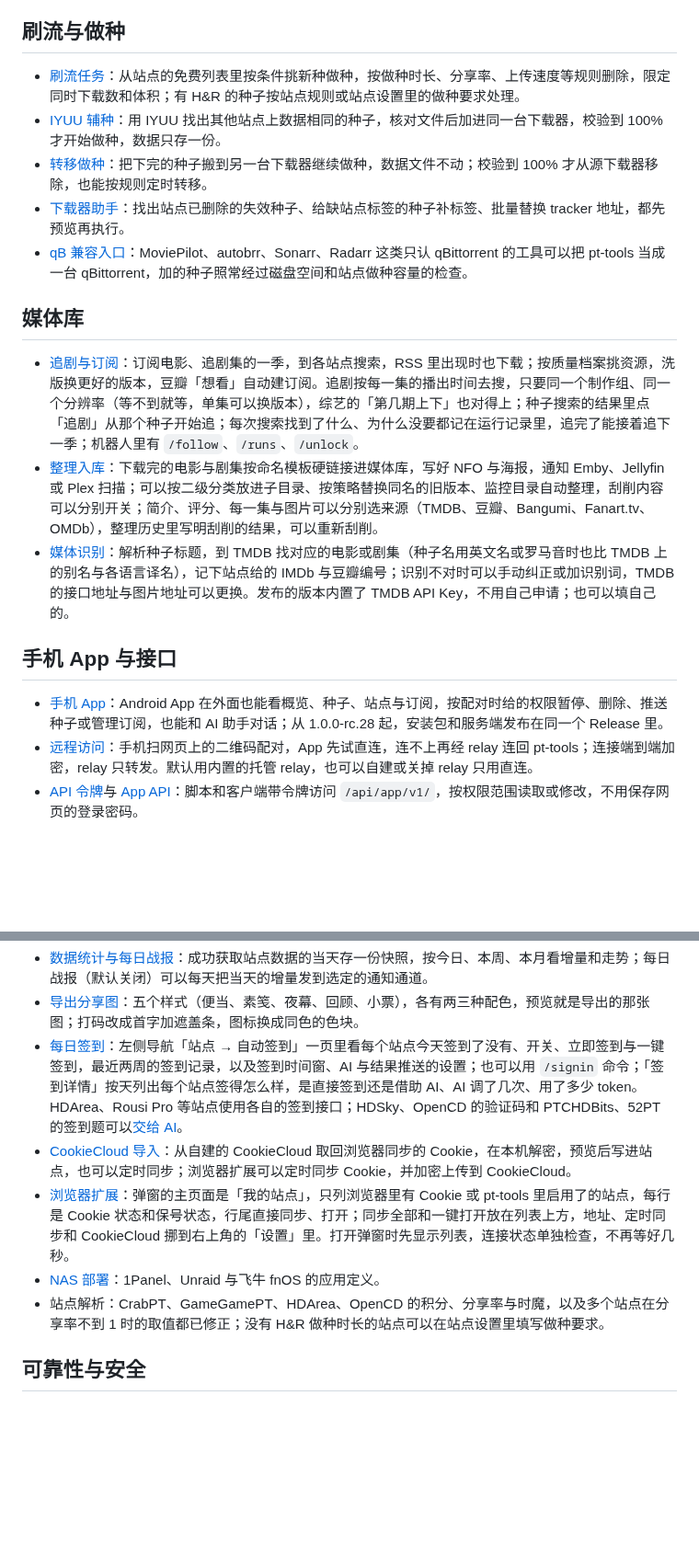
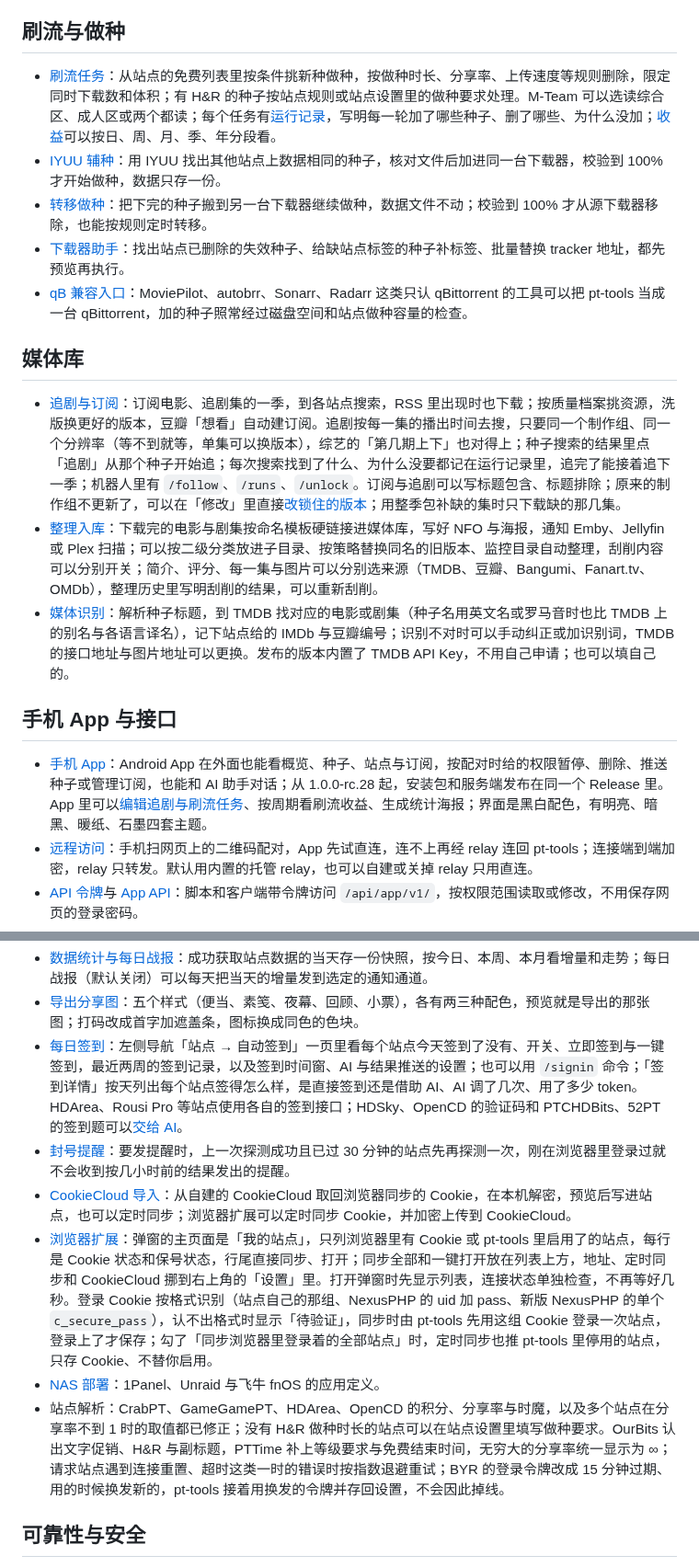
Before and after one commit to sunerpy/pt-tools, a Markdown page: docs/guide/whats-new-1.0.md, 2 parts joined by grey strips. Shown at 92% size. GitHub-like rendering; blank space fills up the shorter version.

Commit message:
docs(guide): 「1.0 预览版新功能」补上 rc.38 到 rc.45 的改动
刷流的 M-Team 分区、运行记录与按周期统计；追剧的标题包含/排除、改锁与整季包补缺；App 的编辑页与四套主题；通知投递记录、QQ 与 Telegram 的收件人、绑定页通道栏；封号提醒前补探测；扩展的 Cookie 格式识别与待验证；OurBits、PTTime、无穷分享率、指数退避重试与 BYR 的续期令牌。中英文同步。

```diff
--- a/docs/guide/whats-new-1.0.md
+++ b/docs/guide/whats-new-1.0.md
@@ -6,7 +6,7 @@
 
 ## 刷流与做种
 
-- [刷流任务](./brush.md)：从站点的免费列表里按条件挑新种做种，按做种时长、分享率、上传速度等规则删除，限定同时下载数和体积；有 H&R 的种子按站点规则或站点设置里的做种要求处理。
+- [刷流任务](./brush.md)：从站点的免费列表里按条件挑新种做种，按做种时长、分享率、上传速度等规则删除，限定同时下载数和体积；有 H&R 的种子按站点规则或站点设置里的做种要求处理。M-Team 可以选读综合区、成人区或两个都读；每个任务有[运行记录](./brush.md#运行记录)，写明每一轮加了哪些种子、删了哪些、为什么没加；[收益](./brush.md#收益与战报)可以按日、周、月、季、年分段看。
 - [IYUU 辅种](./reseed.md)：用 IYUU 找出其他站点上数据相同的种子，核对文件后加进同一台下载器，校验到 100% 才开始做种，数据只存一份。
 - [转移做种](./torrent-transfer.md)：把下完的种子搬到另一台下载器继续做种，数据文件不动；校验到 100% 才从源下载器移除，也能按规则定时转移。
 - [下载器助手](./downloader-assistant.md)：找出站点已删除的失效种子、给缺站点标签的种子补标签、批量替换 tracker 地址，都先预览再执行。
@@ -14,13 +14,13 @@
 
 ## 媒体库
 
-- [追剧与订阅](./media-subscribe.md)：订阅电影、追剧集的一季，到各站点搜索，RSS 里出现时也下载；按质量档案挑资源，洗版换更好的版本，豆瓣「想看」自动建订阅。追剧按每一集的播出时间去搜，只要同一个制作组、同一个分辨率（等不到就等，单集可以换版本），综艺的「第几期上下」也对得上；种子搜索的结果里点「追剧」从那个种子开始追；每次搜索找到了什么、为什么没要都记在运行记录里，追完了能接着追下一季；机器人里有 `/follow`、`/runs`、`/unlock`。
+- [追剧与订阅](./media-subscribe.md)：订阅电影、追剧集的一季，到各站点搜索，RSS 里出现时也下载；按质量档案挑资源，洗版换更好的版本，豆瓣「想看」自动建订阅。追剧按每一集的播出时间去搜，只要同一个制作组、同一个分辨率（等不到就等，单集可以换版本），综艺的「第几期上下」也对得上；种子搜索的结果里点「追剧」从那个种子开始追；每次搜索找到了什么、为什么没要都记在运行记录里，追完了能接着追下一季；机器人里有 `/follow`、`/runs`、`/unlock`。订阅与追剧可以写标题包含、标题排除；原来的制作组不更新了，可以在「修改」里直接[改锁住的版本](./media-subscribe.md#版本锁)；用整季包补缺的集时只下载缺的那几集。
 - [整理入库](./media-library.md)：下载完的电影与剧集按命名模板硬链接进媒体库，写好 NFO 与海报，通知 Emby、Jellyfin 或 Plex 扫描；可以按二级分类放进子目录、按策略替换同名的旧版本、监控目录自动整理，刮削内容可以分别开关；简介、评分、每一集与图片可以分别选来源（TMDB、豆瓣、Bangumi、Fanart.tv、OMDb），整理历史里写明刮削的结果，可以重新刮削。
 - [媒体识别](./media-recognize.md)：解析种子标题，到 TMDB 找对应的电影或剧集（种子名用英文名或罗马音时也比 TMDB 上的别名与各语言译名），记下站点给的 IMDb 与豆瓣编号；识别不对时可以手动纠正或加识别词，TMDB 的接口地址与图片地址可以更换。发布的版本内置了 TMDB API Key，不用自己申请；也可以填自己的。
 
 ## 手机 App 与接口
 
-- [手机 App](./mobile-app.md)：Android App 在外面也能看概览、种子、站点与订阅，按配对时给的权限暂停、删除、推送种子或管理订阅，也能和 AI 助手对话；从 1.0.0-rc.28 起，安装包和服务端发布在同一个 Release 里。
+- [手机 App](./mobile-app.md)：Android App 在外面也能看概览、种子、站点与订阅，按配对时给的权限暂停、删除、推送种子或管理订阅，也能和 AI 助手对话；从 1.0.0-rc.28 起，安装包和服务端发布在同一个 Release 里。App 里可以[编辑追剧与刷流任务](./mobile-app.md#追剧刷流与统计分享)、按周期看刷流收益、生成统计海报；界面是黑白配色，有明亮、暗黑、暖纸、石墨四套主题。
 - [远程访问](./remote-access.md)：手机扫网页上的二维码配对，App 先试直连，连不上再经 relay 连回 pt-tools；连接端到端加密，relay 只转发。默认用内置的托管 relay，也可以自建或关掉 relay 只用直连。
 - [API 令牌](./api-tokens.md)与 [App API](../reference/app-api.md)：脚本和客户端带令牌访问 `/api/app/v1/`，按权限范围读取或修改，不用保存网页的登录密码。
 - [MCP](./mcp.md)：Claude、Cursor、Cherry Studio 这类 MCP 客户端里的 AI 助手可以查看种子、下载器、站点数据、订阅与媒体库，识别种子标题，在你确认以后执行改动（包括管理订阅、整理入库）；改动先回预览（改以前、改以后与影响）。令牌勾了「配置」时还能读改 pt-tools 的配置，内置的 `pt-tools-config` 技能写明怎么改。
@@ -37,10 +39,11 @@
 - [数据统计与每日战报](./user-stats.md)：成功获取站点数据的当天存一份快照，按今日、本周、本月看增量和走势；每日战报（默认关闭）可以每天把当天的增量发到选定的通知通道。
 - [导出分享图](./user-stats.md#导出分享图)：五个样式（便当、素笺、夜幕、回顾、小票），各有两三种配色，预览就是导出的那张图；打码改成首字加遮盖条，图标换成同色的色块。
 - [每日签到](./site-login-monitoring.md#每日签到)：左侧导航「站点 → 自动签到」一页里看每个站点今天签到了没有、开关、立即签到与一键签到，最近两周的签到记录，以及签到时间窗、AI 与结果推送的设置；也可以用 `/signin` 命令；「签到详情」按天列出每个站点签得怎么样，是直接签到还是借助 AI、AI 调了几次、用了多少 token。HDArea、Rousi Pro 等站点使用各自的签到接口；HDSky、OpenCD 的验证码和 PTCHDBits、52PT 的签到题可以[交给 AI](./site-login-monitoring.md#用-ai-识别验证码与答题)。
+- [封号提醒](./site-login-monitoring.md#封号提醒)：要发提醒时，上一次探测成功且已过 30 分钟的站点先再探测一次，刚在浏览器里登录过就不会收到按几小时前的结果发出的提醒。
 - [CookieCloud 导入](./cookiecloud.md)：从自建的 CookieCloud 取回浏览器同步的 Cookie，在本机解密，预览后写进站点，也可以定时同步；浏览器扩展可以定时同步 Cookie，并加密上传到 CookieCloud。
-- [浏览器扩展](./browser-extension.md)：弹窗的主页面是「我的站点」，只列浏览器里有 Cookie 或 pt-tools 里启用了的站点，每行是 Cookie 状态和保号状态，行尾直接同步、打开；同步全部和一键打开放在列表上方，地址、定时同步和 CookieCloud 挪到右上角的「设置」里。打开弹窗时先显示列表，连接状态单独检查，不再等好几秒。
+- [浏览器扩展](./browser-extension.md)：弹窗的主页面是「我的站点」，只列浏览器里有 Cookie 或 pt-tools 里启用了的站点，每行是 Cookie 状态和保号状态，行尾直接同步、打开；同步全部和一键打开放在列表上方，地址、定时同步和 CookieCloud 挪到右上角的「设置」里。打开弹窗时先显示列表，连接状态单独检查，不再等好几秒。登录 Cookie 按格式识别（站点自己的那组、NexusPHP 的 uid 加 pass、新版 NexusPHP 的单个 `c_secure_pass`），认不出格式时显示「待验证」，同步时由 pt-tools 先用这组 Cookie 登录一次站点，登录上了才保存；勾了「同步浏览器里登录着的全部站点」时，定时同步也推 pt-tools 里停用的站点，只存 Cookie、不替你启用。
 - [NAS 部署](./install.md#nas)：1Panel、Unraid 与飞牛 fnOS 的应用定义。
-- 站点解析：CrabPT、GameGamePT、HDArea、OpenCD 的积分、分享率与时魔，以及多个站点在分享率不到 1 时的取值都已修正；没有 H&R 做种时长的站点可以在站点设置里填写做种要求。
+- 站点解析：CrabPT、GameGamePT、HDArea、OpenCD 的积分、分享率与时魔，以及多个站点在分享率不到 1 时的取值都已修正；没有 H&R 做种时长的站点可以在站点设置里填写做种要求。OurBits 认出文字促销、H&R 与副标题，PTTime 补上等级要求与免费结束时间，无穷大的分享率统一显示为 ∞；请求站点遇到连接重置、超时这类一时的错误时按指数退避重试；BYR 的登录令牌改成 15 分钟过期、用的时候换发新的，pt-tools 接着用换发的令牌并存回设置，不会因此掉线。
 
 ## 可靠性与安全
 
```
Also changed, not shown: other parts of docs/guide/whats-new-1.0.md (+2 -0 lines), 1 other file.
